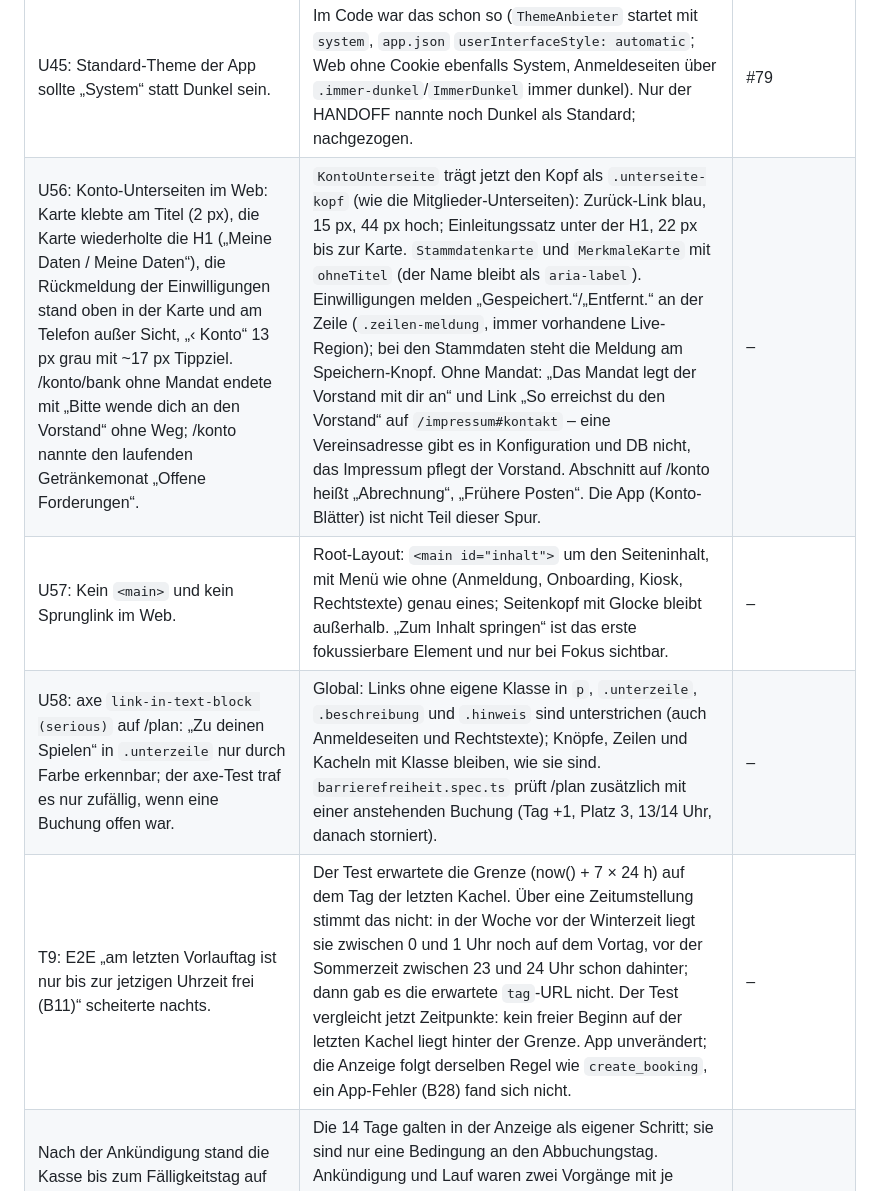
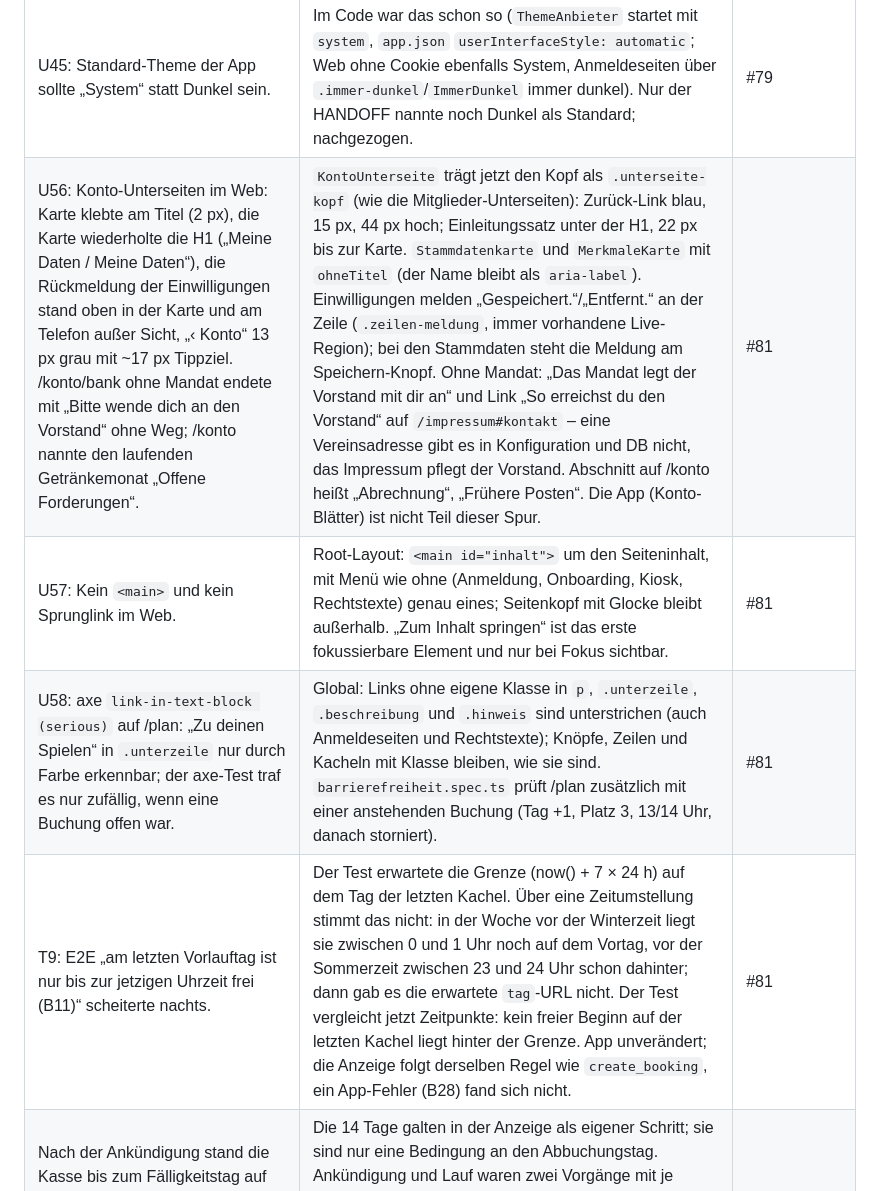
Before and after one commit to dolli17/TCMApp, a Markdown page: docs/testphase-befunde.md, the part around the change. Rendered like a GitHub page.

Commit message:
Befunde: PR-Nummer für U56, U57, U58, T9
Co-Authored-By: Claude Opus 5.5 (1M context) <noreply@anthropic.com>

```diff
--- a/docs/testphase-befunde.md
+++ b/docs/testphase-befunde.md
@@ -213,10 +213,10 @@ Verdacht, beim Fix klären: Abbuchungstag ist kein Bankarbeitstag (Samstag, 25.1
 | U43: Gelb inflationär. Der schwebende „+“-Knopf buchte einen Platz auch auf Getränke, wo „+“ eins mehr heißt; auf Start standen zwei gelbe „Platz buchen“ übereinander; Plus-Knöpfe der Getränke und der Chip „Mannschaftsführer“ gelb; Onboarding „Weiter“ in der App gelb, im Web blau; gelbe Knöpfe im Dunkeln mit farbigem Goldschein (Critique 23.10.2026). | Runder Buchen-Knopf entfällt in App (`SchwebendeLeiste`) und Web am Telefon (`Fussmenue`, `.buchknopf`); die Leiste nimmt die volle Breite. Buchen bleibt über den Tab Plätze, die Kachel auf Start und im Web die Seitenleiste. Leerkarte „Noch nichts geplant“ mit sekundärem Knopf. Plus-Knöpfe bei Getränken und Begleitpersonen neutral (`surf2`/`ink`), gelb erst ab Menge > 0. „Mannschaftsführer“ als neutrale Marke. Web-Onboarding „Weiter“ gold wie in der App. Goldschein an Anmeldeknopf (immer dunkel) entfernt, Kiosk „Eintragen“ (helle Spalte) mit neutralem Kartenschatten. | #79 |
 | U44: „Konto löschen beantragen“ stand zwischen Datenschutz und Abmelden, Absendeknopf in der App gelb, im Web blau. | Heißt jetzt „Mitgliedschaft kündigen beantragen“ (`KONTOLOESCHUNG_TEXT` in `@tcm/core`, Seite `/konto/loeschen`, Blatt in der App, E2E). Eigene Gruppe mit Pfeil, abgesetzt von Datenschutz/Impressum/Abmelden. Absendeknopf „Kündigung beantragen“ als Gefahr (rote Schrift, roter Rand) in App und Web. Die Erklärung nennt weiter ausdrücklich die Löschung von Konto und Login (Apple 5.1.1(v), O9); sie verspricht nur, was die RPC `konto_loeschung_beantragen` und die Verwaltung tun (Antrag an Vorstand und Admins, Löschen oder Anonymisieren). Route und RPC unverändert; die Benachrichtigung an die Admins heißt weiter „Kontoloeschung beantragt“ (Text aus der DB). | #79 |
 | U45: Standard-Theme der App sollte „System“ statt Dunkel sein. | Im Code war das schon so (`ThemeAnbieter` startet mit `system`, `app.json` `userInterfaceStyle: automatic`; Web ohne Cookie ebenfalls System, Anmeldeseiten über `.immer-dunkel`/`ImmerDunkel` immer dunkel). Nur der HANDOFF nannte noch Dunkel als Standard; nachgezogen. | #79 |
-| U56: Konto-Unterseiten im Web: Karte klebte am Titel (2 px), die Karte wiederholte die H1 („Meine Daten / Meine Daten“), die Rückmeldung der Einwilligungen stand oben in der Karte und am Telefon außer Sicht, „‹ Konto“ 13 px grau mit ~17 px Tippziel. /konto/bank ohne Mandat endete mit „Bitte wende dich an den Vorstand“ ohne Weg; /konto nannte den laufenden Getränkemonat „Offene Forderungen“. | `KontoUnterseite` trägt jetzt den Kopf als `.unterseite-kopf` (wie die Mitglieder-Unterseiten): Zurück-Link blau, 15 px, 44 px hoch; Einleitungssatz unter der H1, 22 px bis zur Karte. `Stammdatenkarte` und `MerkmaleKarte` mit `ohneTitel` (der Name bleibt als `aria-label`). Einwilligungen melden „Gespeichert.“/„Entfernt.“ an der Zeile (`.zeilen-meldung`, immer vorhandene Live-Region); bei den Stammdaten steht die Meldung am Speichern-Knopf. Ohne Mandat: „Das Mandat legt der Vorstand mit dir an“ und Link „So erreichst du den Vorstand“ auf `/impressum#kontakt` – eine Vereinsadresse gibt es in Konfiguration und DB nicht, das Impressum pflegt der Vorstand. Abschnitt auf /konto heißt „Abrechnung“, „Frühere Posten“. Die App (Konto-Blätter) ist nicht Teil dieser Spur. | – |
-| U57: Kein `<main>` und kein Sprunglink im Web. | Root-Layout: `<main id="inhalt">` um den Seiteninhalt, mit Menü wie ohne (Anmeldung, Onboarding, Kiosk, Rechtstexte) genau eines; Seitenkopf mit Glocke bleibt außerhalb. „Zum Inhalt springen“ ist das erste fokussierbare Element und nur bei Fokus sichtbar. | – |
-| U58: axe `link-in-text-block (serious)` auf /plan: „Zu deinen Spielen“ in `.unterzeile` nur durch Farbe erkennbar; der axe-Test traf es nur zufällig, wenn eine Buchung offen war. | Global: Links ohne eigene Klasse in `p`, `.unterzeile`, `.beschreibung` und `.hinweis` sind unterstrichen (auch Anmeldeseiten und Rechtstexte); Knöpfe, Zeilen und Kacheln mit Klasse bleiben, wie sie sind. `barrierefreiheit.spec.ts` prüft /plan zusätzlich mit einer anstehenden Buchung (Tag +1, Platz 3, 13/14 Uhr, danach storniert). | – |
-| T9: E2E „am letzten Vorlauftag ist nur bis zur jetzigen Uhrzeit frei (B11)“ scheiterte nachts. | Der Test erwartete die Grenze (now() + 7 × 24 h) auf dem Tag der letzten Kachel. Über eine Zeitumstellung stimmt das nicht: in der Woche vor der Winterzeit liegt sie zwischen 0 und 1 Uhr noch auf dem Vortag, vor der Sommerzeit zwischen 23 und 24 Uhr schon dahinter; dann gab es die erwartete `tag`-URL nicht. Der Test vergleicht jetzt Zeitpunkte: kein freier Beginn auf der letzten Kachel liegt hinter der Grenze. App unverändert; die Anzeige folgt derselben Regel wie `create_booking`, ein App-Fehler (B28) fand sich nicht. | – |
+| U56: Konto-Unterseiten im Web: Karte klebte am Titel (2 px), die Karte wiederholte die H1 („Meine Daten / Meine Daten“), die Rückmeldung der Einwilligungen stand oben in der Karte und am Telefon außer Sicht, „‹ Konto“ 13 px grau mit ~17 px Tippziel. /konto/bank ohne Mandat endete mit „Bitte wende dich an den Vorstand“ ohne Weg; /konto nannte den laufenden Getränkemonat „Offene Forderungen“. | `KontoUnterseite` trägt jetzt den Kopf als `.unterseite-kopf` (wie die Mitglieder-Unterseiten): Zurück-Link blau, 15 px, 44 px hoch; Einleitungssatz unter der H1, 22 px bis zur Karte. `Stammdatenkarte` und `MerkmaleKarte` mit `ohneTitel` (der Name bleibt als `aria-label`). Einwilligungen melden „Gespeichert.“/„Entfernt.“ an der Zeile (`.zeilen-meldung`, immer vorhandene Live-Region); bei den Stammdaten steht die Meldung am Speichern-Knopf. Ohne Mandat: „Das Mandat legt der Vorstand mit dir an“ und Link „So erreichst du den Vorstand“ auf `/impressum#kontakt` – eine Vereinsadresse gibt es in Konfiguration und DB nicht, das Impressum pflegt der Vorstand. Abschnitt auf /konto heißt „Abrechnung“, „Frühere Posten“. Die App (Konto-Blätter) ist nicht Teil dieser Spur. | #81 |
+| U57: Kein `<main>` und kein Sprunglink im Web. | Root-Layout: `<main id="inhalt">` um den Seiteninhalt, mit Menü wie ohne (Anmeldung, Onboarding, Kiosk, Rechtstexte) genau eines; Seitenkopf mit Glocke bleibt außerhalb. „Zum Inhalt springen“ ist das erste fokussierbare Element und nur bei Fokus sichtbar. | #81 |
+| U58: axe `link-in-text-block (serious)` auf /plan: „Zu deinen Spielen“ in `.unterzeile` nur durch Farbe erkennbar; der axe-Test traf es nur zufällig, wenn eine Buchung offen war. | Global: Links ohne eigene Klasse in `p`, `.unterzeile`, `.beschreibung` und `.hinweis` sind unterstrichen (auch Anmeldeseiten und Rechtstexte); Knöpfe, Zeilen und Kacheln mit Klasse bleiben, wie sie sind. `barrierefreiheit.spec.ts` prüft /plan zusätzlich mit einer anstehenden Buchung (Tag +1, Platz 3, 13/14 Uhr, danach storniert). | #81 |
+| T9: E2E „am letzten Vorlauftag ist nur bis zur jetzigen Uhrzeit frei (B11)“ scheiterte nachts. | Der Test erwartete die Grenze (now() + 7 × 24 h) auf dem Tag der letzten Kachel. Über eine Zeitumstellung stimmt das nicht: in der Woche vor der Winterzeit liegt sie zwischen 0 und 1 Uhr noch auf dem Vortag, vor der Sommerzeit zwischen 23 und 24 Uhr schon dahinter; dann gab es die erwartete `tag`-URL nicht. Der Test vergleicht jetzt Zeitpunkte: kein freier Beginn auf der letzten Kachel liegt hinter der Grenze. App unverändert; die Anzeige folgt derselben Regel wie `create_booking`, ein App-Fehler (B28) fand sich nicht. | #81 |
 | Nach der Ankündigung stand die Kasse bis zum Fälligkeitstag auf „Vorabankündigung läuft – bis dahin ist nichts zu tun“, obwohl Lauf und Datei sofort erzeugt werden durften. Wie Läufe aufgebaut sind, war unklar. | Die 14 Tage galten in der Anzeige als eigener Schritt; sie sind nur eine Bedingung an den Abbuchungstag. Ankündigung und Lauf waren zwei Vorgänge mit je eigenem Datum, ein Lauf entstand leer. Neu: **Einzug** (`einzug_vorbereiten`) kündigt an und legt den Lauf mit genau diesen Forderungen in einem Schritt an; ohne gültiges Mandat keine Ankündigung. Kasse neu gegliedert: Start (Zu tun), Einzüge, Forderungen, Abrechnen, Einstellungen. | #35 und dieser PR |
 | O11: Die App-Kasse war nur per Typecheck geprüft. | Hinfällig: Die App hat keine Kasse mehr, Kasse und Verwaltung der Finanzen gibt es nur im Web. | – |
 | O25: Ein Kiosk-Konto ließ sich mit einem Mitglied verknüpfen. | `link_auth_user` prüfte nur `members`, nicht `kiosk_devices`. Neu: `private.login_pruefen` weist Kiosk-Konten ab und gilt für `link_auth_user` und `create_member` (Login-Pflicht, Migration `20261014105338`). Zusätzlich prüft `member-login` beim Übernehmen eines vorhandenen Kontos, dass es kein Kiosk-Konto ist. | dieser PR |
```
